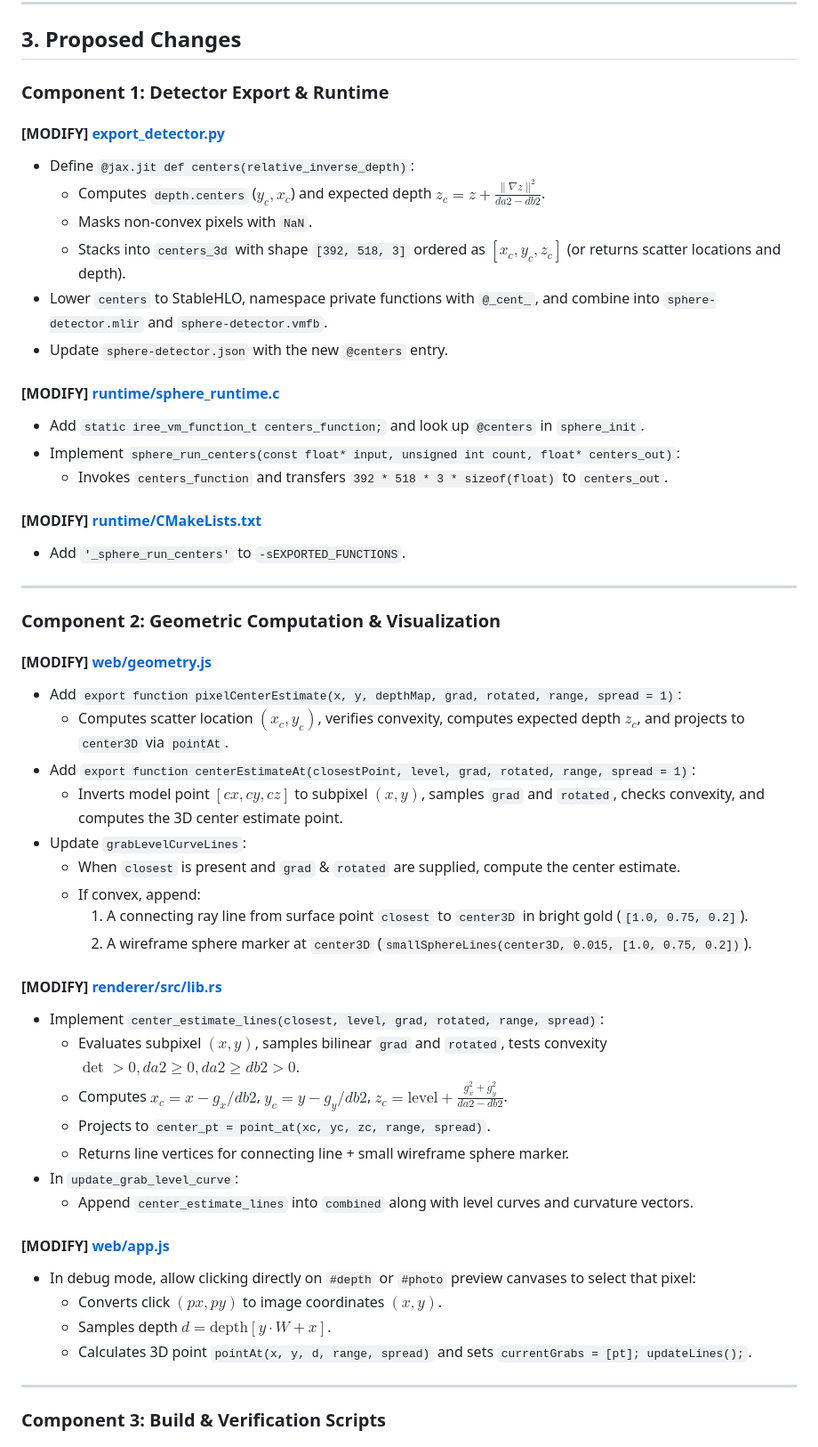
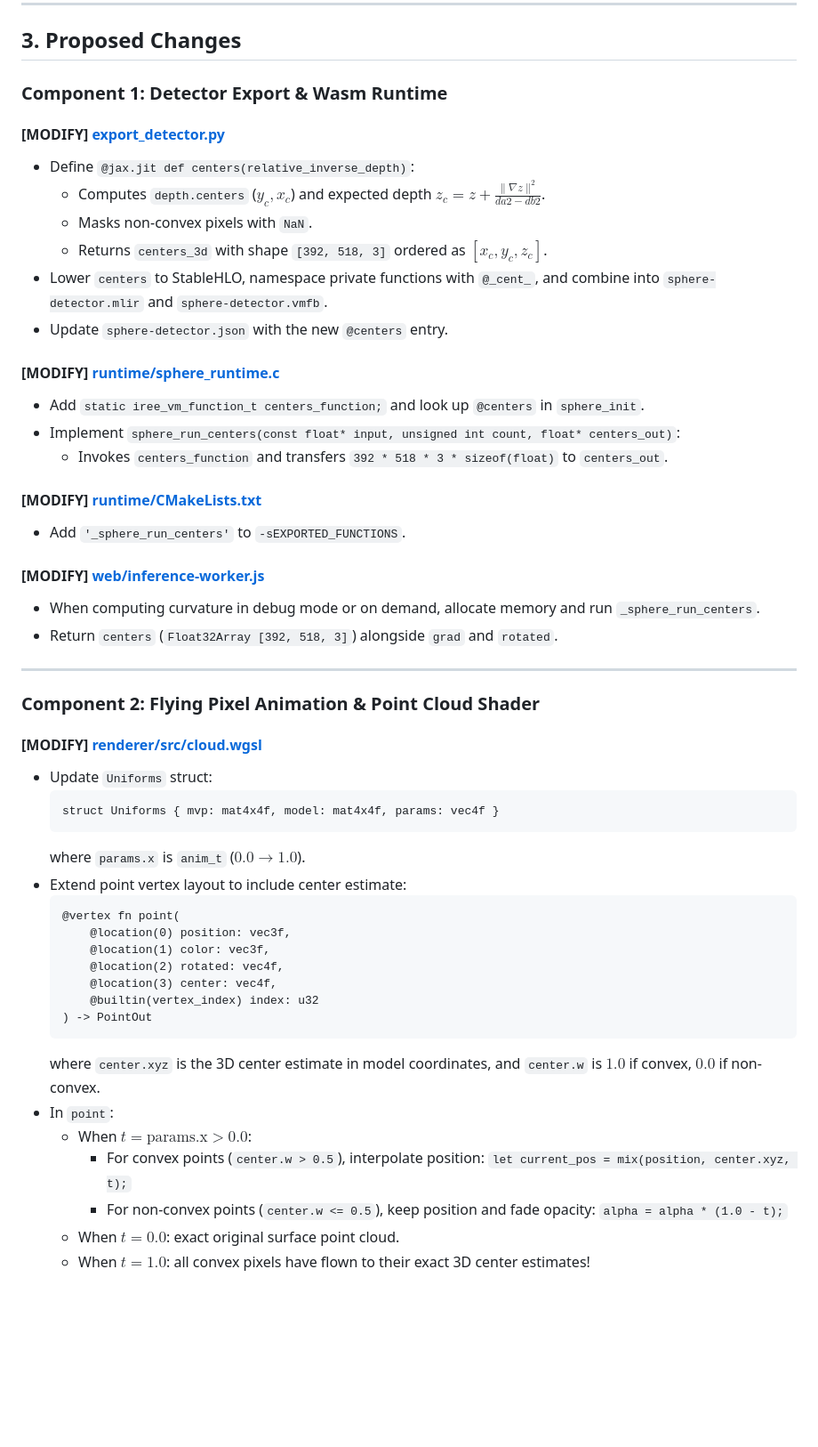
Before and after one commit to kentslaney/sphere-lab, a Markdown page: docs/implementation_plan.md, the part around one of its changes. Shown at 89% size. GitHub-like rendering; blank space fills up the shorter version.

````diff
--- a/docs/implementation_plan.md
+++ b/docs/implementation_plan.md
@@ -60,13 +62,13 @@ where $f = \frac{W}{2 \tan(30^\circ)}$. This maps $(x_c, y_c, z_c)$ to the 3D mo
 
 ## 3. Proposed Changes
 
-### Component 1: Detector Export & Runtime
+### Component 1: Detector Export & Wasm Runtime
 
 #### [MODIFY] [export_detector.py](file:///Users/kds/Documents/antigravity/sphere-debug/scripts/export_detector.py)
 - Define `@jax.jit def centers(relative_inverse_depth)`:
   - Computes `depth.centers` ($y_c, x_c$) and expected depth $z_c = z + \frac{\|\nabla z\|^2}{da2 - db2}$.
   - Masks non-convex pixels with `NaN`.
-  - Stacks into `centers_3d` with shape `[392, 518, 3]` ordered as $[x_c, y_c, z_c]$ (or returns scatter locations and depth).
+  - Returns `centers_3d` with shape `[392, 518, 3]` ordered as $[x_c, y_c, z_c]$.
 - Lower `centers` to StableHLO, namespace private functions with `@_cent_`, and combine into `sphere-detector.mlir` and `sphere-detector.vmfb`.
 - Update `sphere-detector.json` with the new `@centers` entry.
 
@@ -78,36 +80,37 @@ where $f = \frac{W}{2 \tan(30^\circ)}$. This maps $(x_c, y_c, z_c)$ to the 3D mo
 #### [MODIFY] [runtime/CMakeLists.txt](file:///Users/kds/Documents/antigravity/sphere-debug/runtime/CMakeLists.txt)
 - Add `'_sphere_run_centers'` to `-sEXPORTED_FUNCTIONS`.
 
----
-
-### Component 2: Geometric Computation & Visualization
-
-#### [MODIFY] [web/geometry.js](file:///Users/kds/Documents/antigravity/sphere-debug/web/geometry.js)
-- Add `export function pixelCenterEstimate(x, y, depthMap, grad, rotated, range, spread = 1)`:
-  - Computes scatter location $(x_c, y_c)$, verifies convexity, computes expected depth $z_c$, and projects to `center3D` via `pointAt`.
-- Add `export function centerEstimateAt(closestPoint, level, grad, rotated, range, spread = 1)`:
-  - Inverts model point $[cx, cy, cz]$ to subpixel $(x, y)$, samples `grad` and `rotated`, checks convexity, and computes the 3D center estimate point.
-- Update `grabLevelCurveLines`:
-  - When `closest` is present and `grad` & `rotated` are supplied, compute the center estimate.
-  - If convex, append:
-    1. A connecting ray line from surface point `closest` to `center3D` in bright gold (`[1.0, 0.75, 0.2]`).
-    2. A wireframe sphere marker at `center3D` (`smallSphereLines(center3D, 0.015, [1.0, 0.75, 0.2])`).
-
-#### [MODIFY] [renderer/src/lib.rs](file:///Users/kds/Documents/antigravity/sphere-debug/renderer/src/lib.rs)
-- Implement `center_estimate_lines(closest, level, grad, rotated, range, spread)`:
-  - Evaluates subpixel $(x, y)$, samples bilinear `grad` and `rotated`, tests convexity $\det > 0, da2 \ge 0, da2 \ge db2 > 0$.
-  - Computes $x_c = x - g_x / db2$, $y_c = y - g_y / db2$, $z_c = \text{level} + \frac{g_x^2 + g_y^2}{da2 - db2}$.
-  - Projects to `center_pt = point_at(xc, yc, zc, range, spread)`.
-  - Returns line vertices for connecting line + small wireframe sphere marker.
-- In `update_grab_level_curve`:
-  - Append `center_estimate_lines` into `combined` along with level curves and curvature vectors.
-
-#### [MODIFY] [web/app.js](file:///Users/kds/Documents/antigravity/sphere-debug/web/app.js)
-- In debug mode, allow clicking directly on `#depth` or `#photo` preview canvases to select that pixel:
-  - Converts click $(px, py)$ to image coordinates $(x, y)$.
-  - Samples depth $d = \text{depth}[y \cdot W + x]$.
-  - Calculates 3D point `pointAt(x, y, d, range, spread)` and sets `currentGrabs = [pt]; updateLines();`.
+#### [MODIFY] [web/inference-worker.js](file:///Users/kds/Documents/antigravity/sphere-debug/web/inference-worker.js)
+- When computing curvature in debug mode or on demand, allocate memory and run `_sphere_run_centers`.
+- Return `centers` (`Float32Array [392, 518, 3]`) alongside `grad` and `rotated`.
 
 ---
 
-### Component 3: Build & Verification Scripts
+### Component 2: Flying Pixel Animation & Point Cloud Shader
+
+#### [MODIFY] [renderer/src/cloud.wgsl](file:///Users/kds/Documents/antigravity/sphere-debug/renderer/src/cloud.wgsl)
+- Update `Uniforms` struct:
+  ```wgsl
+  struct Uniforms { mvp: mat4x4f, model: mat4x4f, params: vec4f }
+  ```
+  where `params.x` is `anim_t` ($0.0 \to 1.0$).
+- Extend point vertex layout to include center estimate:
+  ```wgsl
+  @vertex fn point(
+      @location(0) position: vec3f,
+      @location(1) color: vec3f,
+      @location(2) rotated: vec4f,
+      @location(3) center: vec4f,
+      @builtin(vertex_index) index: u32
+  ) -> PointOut
+  ```
+  where `center.xyz` is the 3D center estimate in model coordinates, and `center.w` is $1.0$ if convex, $0.0$ if non-convex.
+- In `point`:
+  - When $t = \text{params.x} > 0.0$:
+    - For convex points (`center.w > 0.5`), interpolate position:
+      `let current_pos = mix(position, center.xyz, t);`
+    - For non-convex points (`center.w <= 0.5`), keep position and fade opacity:
+      `alpha = alpha * (1.0 - t);`
+  - When $t = 0.0$: exact original surface point cloud.
+  - When $t = 1.0$: all convex pixels have flown to their exact 3D center estimates!
+
````
Also changed, not shown: other parts of docs/implementation_plan.md (+78 -26 lines).
